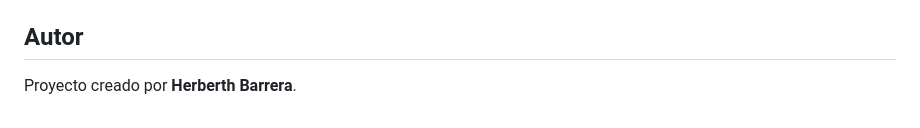
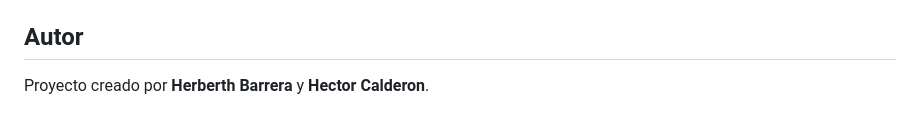
Before and after one commit to herberth-barrera/estructuras_intro_progra, a Markdown page: README.md, the part around the change. Rendered like a GitHub page.

Commit message:
Update author section in README.md

```diff
--- a/README.md
+++ b/README.md
@@ -105,4 +105,4 @@ El estado depende del número de documentos marcados:
 
 ## Autor
 
-Proyecto creado por **Herberth Barrera**.
+Proyecto creado por **Herberth Barrera** y **Hector Calderon**.
```
